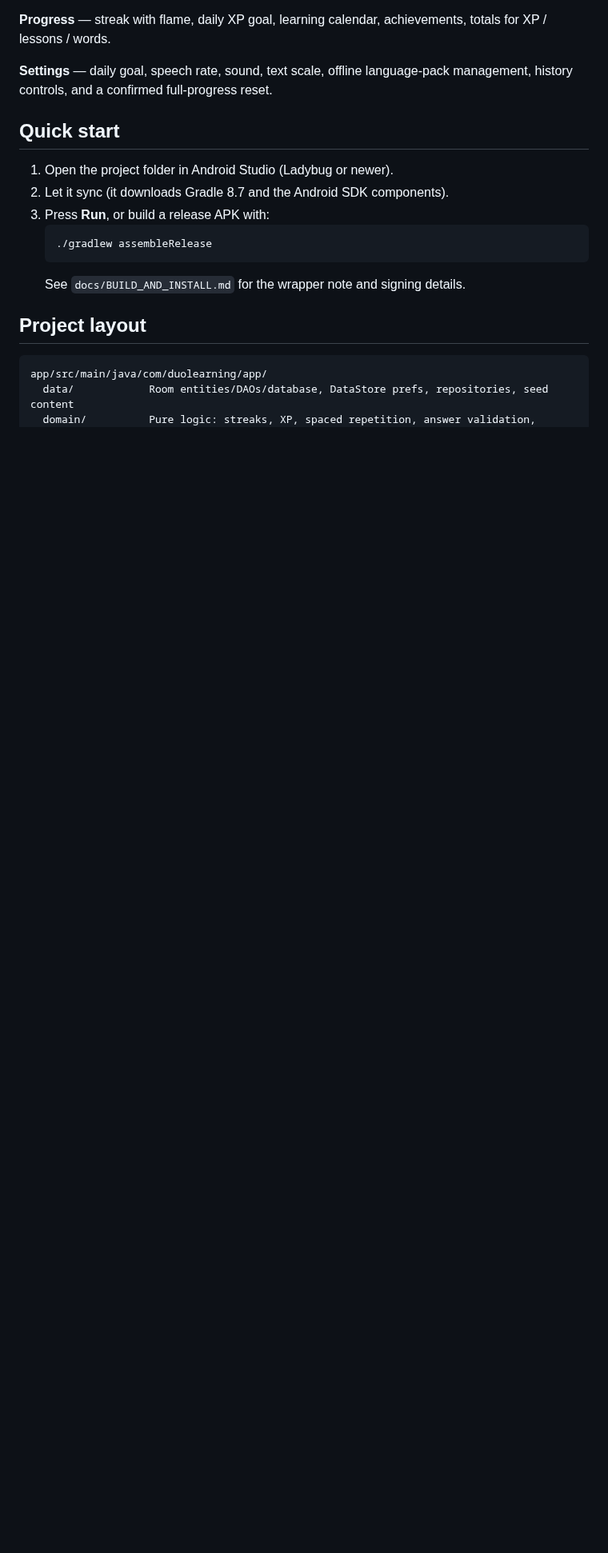
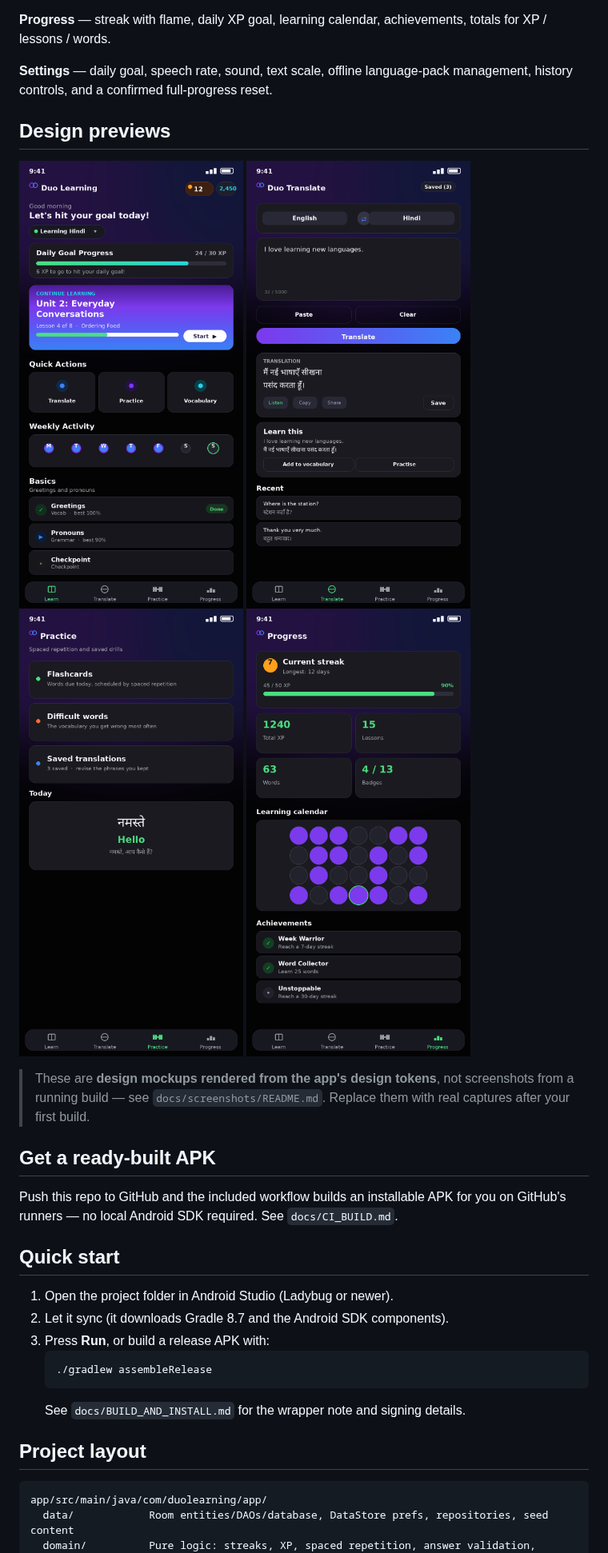
Before and after one commit to technicalnihilist-lgtm/duo-learning, a Markdown page: README.md, the part around the change. Shown at 80% size. GitHub-like rendering; pictures changed too: docs/screenshots/mockup-learn.png (added), docs/screenshots/mockup-practice.png (added), docs/screenshots/mockup-progress.png (added); blank space fills up the shorter version.

Commit message:
Add complete project tree: screenshots and APK build workflow
Includes docs/screenshots (4 previews) and .github/workflows/build-apk.yml so GitHub Actions builds the APK automatically.

```diff
--- a/README.md
+++ b/README.md
@@ -40,6 +40,22 @@ totals for XP / lessons / words.
 
 **Settings** — daily goal, speech rate, sound, text scale, offline language-pack
 management, history controls, and a confirmed full-progress reset.
+
+## Design previews
+
+![Learn screen](docs/screenshots/mockup-learn.png)
+![Translate screen](docs/screenshots/mockup-translate.png)
+![Practice screen](docs/screenshots/mockup-practice.png)
+![Progress screen](docs/screenshots/mockup-progress.png)
+
+> These are **design mockups rendered from the app's design tokens**, not screenshots
+> from a running build — see `docs/screenshots/README.md`. Replace them with real
+> captures after your first build.
+
+## Get a ready-built APK
+
+Push this repo to GitHub and the included workflow builds an installable APK for
+you on GitHub's runners — no local Android SDK required. See `docs/CI_BUILD.md`.
 
 ## Quick start
 
```
Also changed, not shown: docs/CI_BUILD.md (added, +35 -0 lines), docs/TEST_REPORT.md (+20 -0 lines), docs/screenshots/README.md (added, +25 -0 lines), 10 other files.
